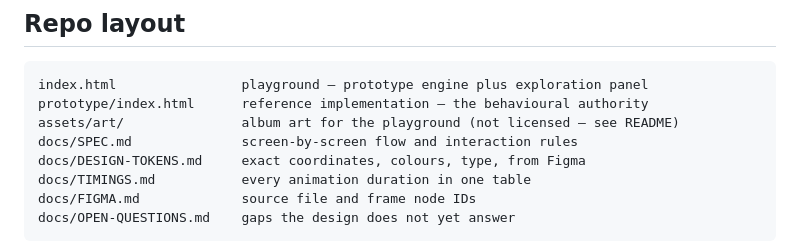
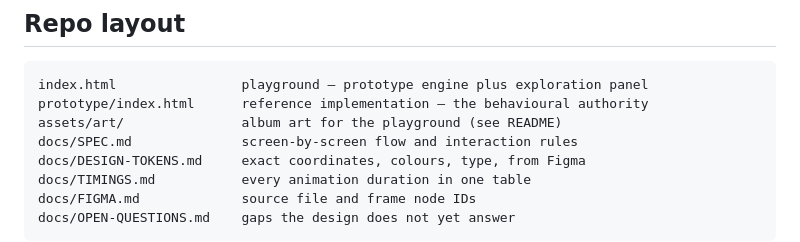
Before and after one commit to sygad/rotary-dial-media-prototype, a Markdown page: CLAUDE.md, the part around the change. Rendered like a GitHub page.

````diff
--- a/CLAUDE.md
+++ b/CLAUDE.md
@@ -49,7 +49,7 @@ How browser gestures map to hardware:
 ```
 index.html                playground — prototype engine plus exploration panel
 prototype/index.html      reference implementation — the behavioural authority
-assets/art/               album art for the playground (not licensed — see README)
+assets/art/               album art for the playground (see README)
 docs/SPEC.md              screen-by-screen flow and interaction rules
 docs/DESIGN-TOKENS.md     exact coordinates, colours, type, from Figma
 docs/TIMINGS.md           every animation duration in one table
````
Also changed, not shown: README.md (+6 -4 lines).
